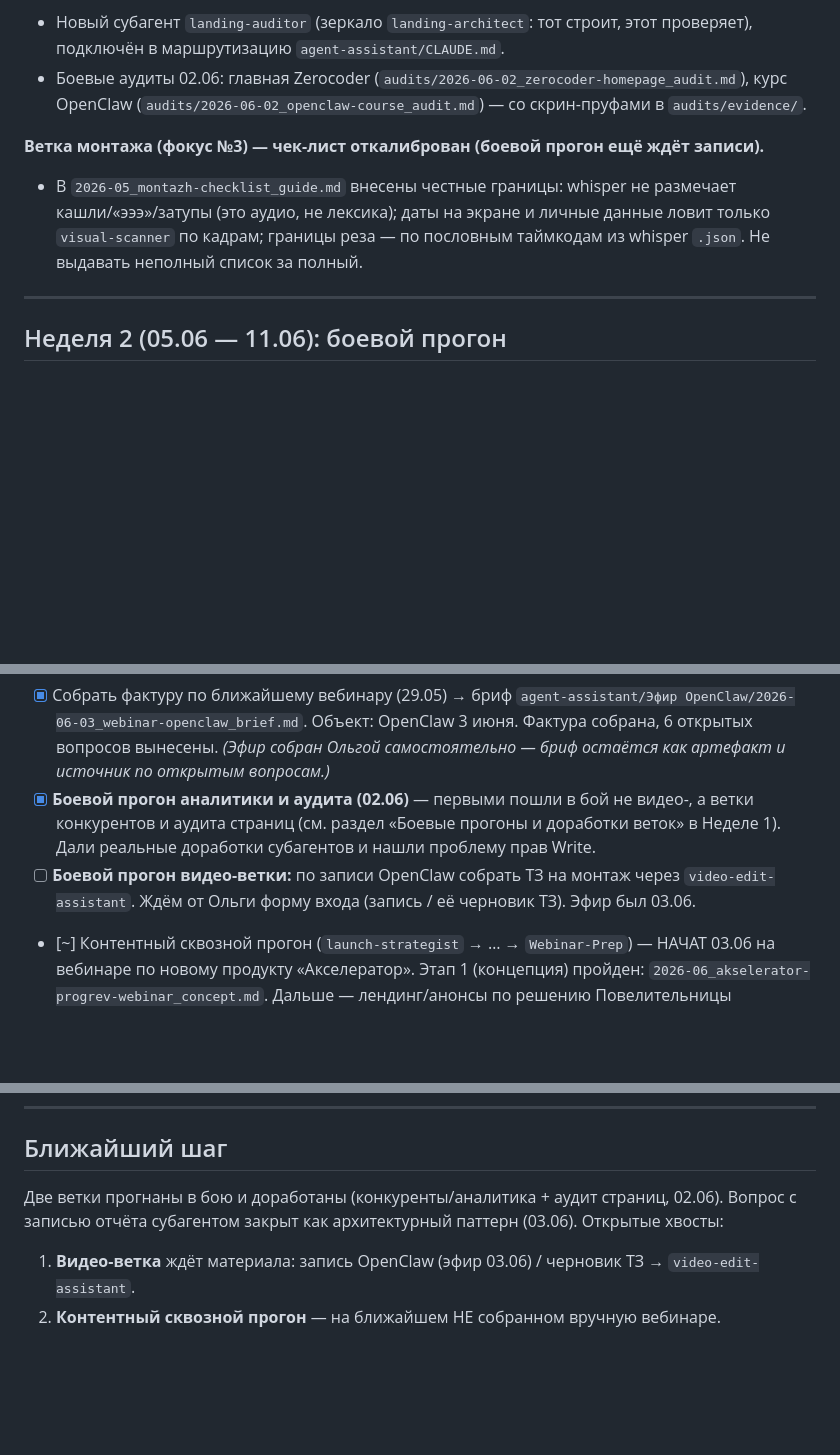
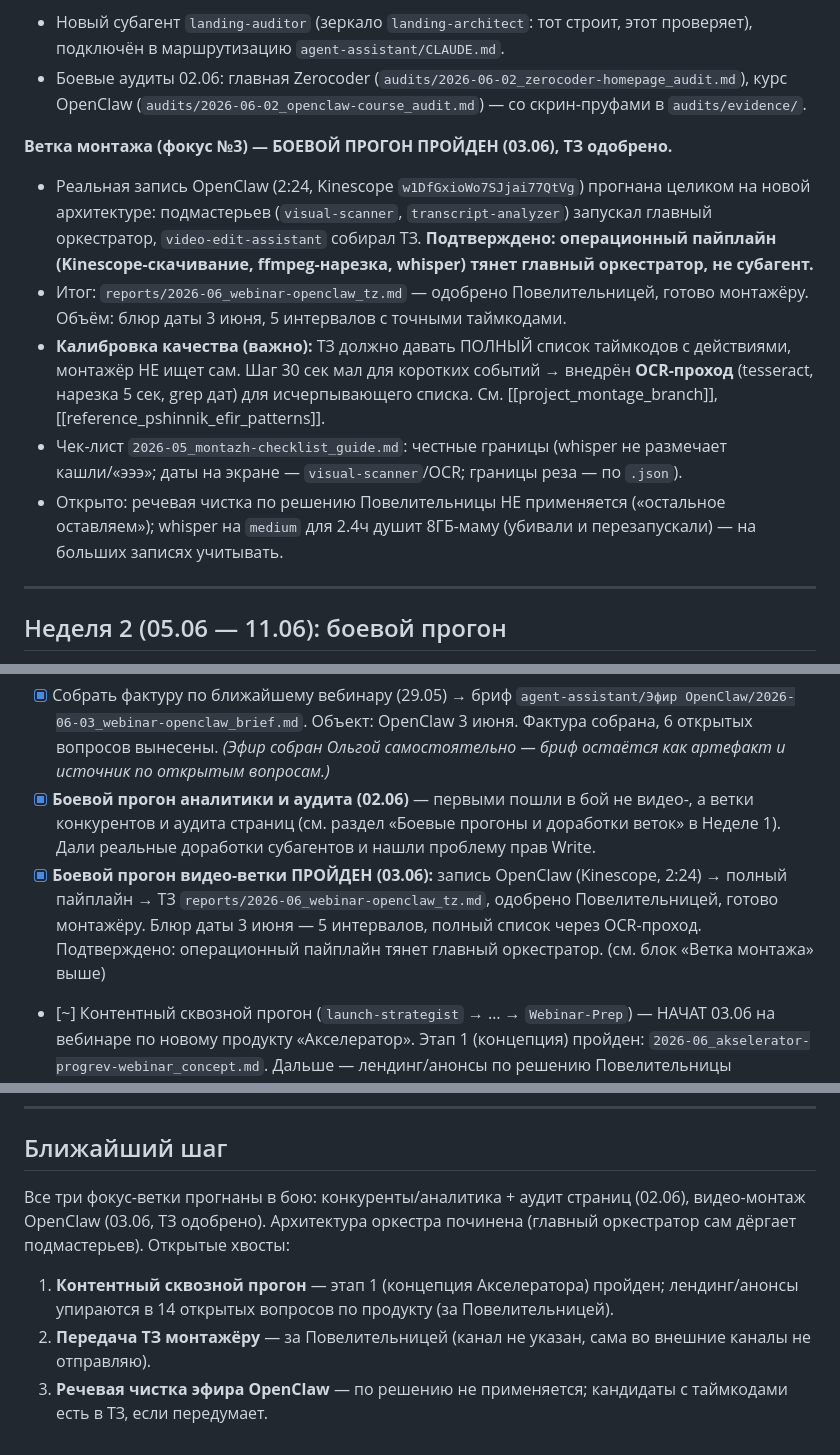
Before and after one commit to helgakhay1990/zerocoder-agent, a Markdown page: agent-assistant/_state.md, 3 parts joined by grey strips. Drawn GitHub-style; blank space fills up the shorter version.

```diff
--- a/agent-assistant/_state.md
+++ b/agent-assistant/_state.md
@@ -57,8 +57,12 @@
 - Новый субагент `landing-auditor` (зеркало `landing-architect`: тот строит, этот проверяет), подключён в маршрутизацию `agent-assistant/CLAUDE.md`.
 - Боевые аудиты 02.06: главная Zerocoder (`audits/2026-06-02_zerocoder-homepage_audit.md`), курс OpenClaw (`audits/2026-06-02_openclaw-course_audit.md`) — со скрин-пруфами в `audits/evidence/`.
 
-**Ветка монтажа (фокус №3) — чек-лист откалиброван (боевой прогон ещё ждёт записи).**
-- В `2026-05_montazh-checklist_guide.md` внесены честные границы: whisper не размечает кашли/«эээ»/затупы (это аудио, не лексика); даты на экране и личные данные ловит только `visual-scanner` по кадрам; границы реза — по пословным таймкодам из whisper `.json`. Не выдавать неполный список за полный.
+**Ветка монтажа (фокус №3) — БОЕВОЙ ПРОГОН ПРОЙДЕН (03.06), ТЗ одобрено.**
+- Реальная запись OpenClaw (2:24, Kinescope `w1DfGxioWo7SJjai77QtVg`) прогнана целиком на новой архитектуре: подмастерьев (`visual-scanner`, `transcript-analyzer`) запускал главный оркестратор, `video-edit-assistant` собирал ТЗ. **Подтверждено: операционный пайплайн (Kinescope-скачивание, ffmpeg-нарезка, whisper) тянет главный оркестратор, не субагент.**
+- Итог: `reports/2026-06_webinar-openclaw_tz.md` — одобрено Повелительницей, готово монтажёру. Объём: блюр даты 3 июня, 5 интервалов с точными таймкодами.
+- **Калибровка качества (важно):** ТЗ должно давать ПОЛНЫЙ список таймкодов с действиями, монтажёр НЕ ищет сам. Шаг 30 сек мал для коротких событий → внедрён **OCR-проход** (tesseract, нарезка 5 сек, grep дат) для исчерпывающего списка. См. [[project_montage_branch]], [[reference_pshinnik_efir_patterns]].
+- Чек-лист `2026-05_montazh-checklist_guide.md`: честные границы (whisper не размечает кашли/«эээ»; даты на экране — `visual-scanner`/OCR; границы реза — по `.json`).
+- Открыто: речевая чистка по решению Повелительницы НЕ применяется («остальное оставляем»); whisper на `medium` для 2.4ч душит 8ГБ-маму (убивали и перезапускали) — на больших записях учитывать.
 
 ---
 
@@ -68,7 +72,7 @@
 
 - [x] Собрать фактуру по ближайшему вебинару (29.05) → бриф `agent-assistant/Эфир OpenClaw/2026-06-03_webinar-openclaw_brief.md`. Объект: OpenClaw 3 июня. Фактура собрана, 6 открытых вопросов вынесены. *(Эфир собран Ольгой самостоятельно — бриф остаётся как артефакт и источник по открытым вопросам.)*
 - [x] **Боевой прогон аналитики и аудита (02.06)** — первыми пошли в бой не видео-, а ветки конкурентов и аудита страниц (см. раздел «Боевые прогоны и доработки веток» в Неделе 1). Дали реальные доработки субагентов и нашли проблему прав Write.
-- [ ] **Боевой прогон видео-ветки:** по записи OpenClaw собрать ТЗ на монтаж через `video-edit-assistant`. Ждём от Ольги форму входа (запись / её черновик ТЗ). Эфир был 03.06.
+- [x] **Боевой прогон видео-ветки ПРОЙДЕН (03.06):** запись OpenClaw (Kinescope, 2:24) → полный пайплайн → ТЗ `reports/2026-06_webinar-openclaw_tz.md`, одобрено Повелительницей, готово монтажёру. Блюр даты 3 июня — 5 интервалов, полный список через OCR-проход. Подтверждено: операционный пайплайн тянет главный оркестратор. (см. блок «Ветка монтажа» выше)
 - [~] Контентный сквозной прогон (`launch-strategist` → … → `Webinar-Prep`) — НАЧАТ 03.06 на вебинаре по новому продукту «Акселератор». Этап 1 (концепция) пройден: `2026-06_akselerator-progrev-webinar_concept.md`. Дальше — лендинг/анонсы по решению Повелительницы (упирается в 14 открытых вопросов по продукту).
 - [x] Замер этапа 1 (concept): выдуманных фактов — **0** (дисциплина «не выдумывать» при нулевой фактуре продукта удержана); открытых вопросов — 14 (честно вынесены); ручных правок текста — минимум (≈1-2, в осн. шлифовка ключевого сообщения), остальное — вводные/решения, которые система корректно запросила, а не насочиняла.
 - ✅ **Архитектурная находка прогона — исправлена (03.06):** субагент 2-й ступени НЕ запускает подмастерьев 3-й (нет Task tool). Решение Повелительницы: **главный оркестратор сам дёргает подмастерьев** и передаёт их выход сборщику 2-й ступени. Рефакторинг проведён по всем файлам: главный `CLAUDE.md` (правило + таблица + конвейерные сценарии), 3 сборщика 2-й ступени (`launch-strategist`/`analyst-assistant`/`video-edit-assistant` — режим «приём готового сырья» + соло-fallback), 7 подмастерьев (строка «запускает главный оркестратор»), карта системы (диаграмма + правило уровней). Зафиксировано в памяти `project_orchestra_nested_spawn`. Открытый хвост: операционный пайплайн видео-ветки (скачивание/нарезка/whisper) — проверить на боевом прогоне, кто его реально тянет.
@@ -96,6 +100,7 @@
 
 ## Ближайший шаг
 
-Две ветки прогнаны в бою и доработаны (конкуренты/аналитика + аудит страниц, 02.06). Вопрос с записью отчёта субагентом закрыт как архитектурный паттерн (03.06). Открытые хвосты:
-1. **Видео-ветка** ждёт материала: запись OpenClaw (эфир 03.06) / черновик ТЗ → `video-edit-assistant`.
-2. **Контентный сквозной прогон** — на ближайшем НЕ собранном вручную вебинаре.
+Все три фокус-ветки прогнаны в бою: конкуренты/аналитика + аудит страниц (02.06), видео-монтаж OpenClaw (03.06, ТЗ одобрено). Архитектура оркестра починена (главный оркестратор сам дёргает подмастерьев). Открытые хвосты:
+1. **Контентный сквозной прогон** — этап 1 (концепция Акселератора) пройден; лендинг/анонсы упираются в 14 открытых вопросов по продукту (за Повелительницей).
+2. **Передача ТЗ монтажёру** — за Повелительницей (канал не указан, сама во внешние каналы не отправляю).
+3. **Речевая чистка эфира OpenClaw** — по решению не применяется; кандидаты с таймкодами есть в ТЗ, если передумает.
```
Also changed, not shown: agent-assistant/reports/2026-06_webinar-openclaw_tz.md (added, +162 -0 lines).
